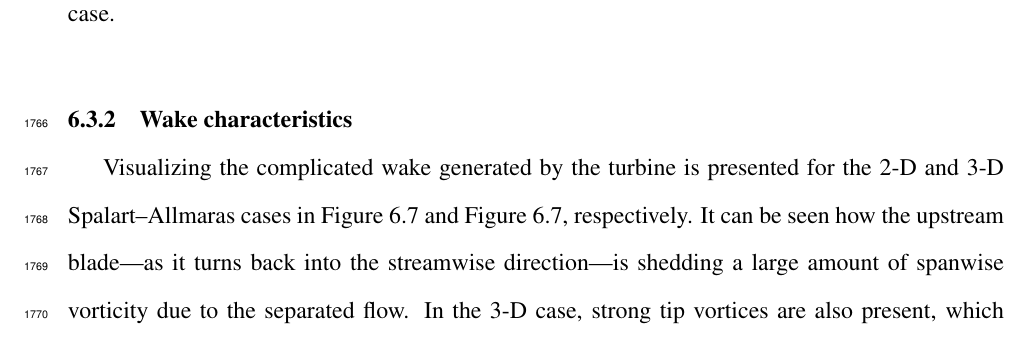
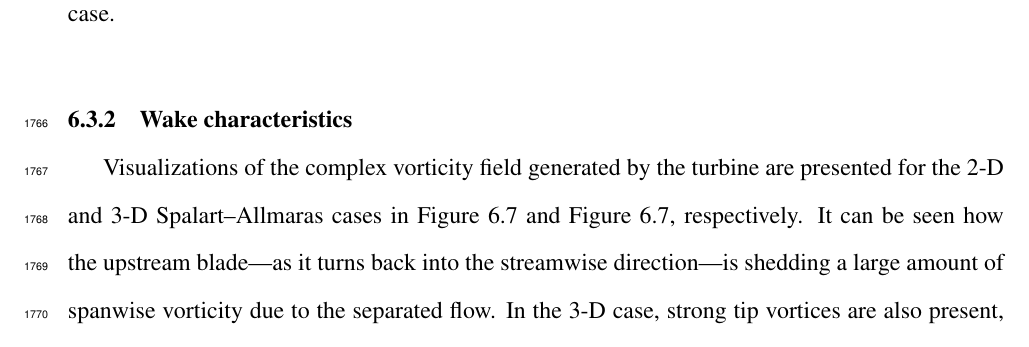
Before and after one commit to petebachant/PhD-thesis, a LaTeX thesis (thesis.tex, which reads chapters/blade-resolved-CFD.tex): part of page 88 of 130, cut so that both start at the same text. Compiled offline with pdfLaTeX.

Commit message:
Clear up wording

```diff
--- a/chapters/blade-resolved-CFD.tex
+++ b/chapters/blade-resolved-CFD.tex
@@ -321,9 +321,9 @@ the tare drag will change as well.
 
 \subsection{Wake characteristics}
 
-Visualizing the complicated wake generated by the turbine is presented for the
-2-D and 3-D Spalart--Allmaras cases in Figure~\ref{fig:br-vorticity-3d} and
-Figure~\ref{fig:br-vorticity-3d}, respectively. It can be seen how the upstream
-blade---as it turns back into the streamwise direction---is shedding a large
-amount of spanwise vorticity due to the separated flow. In the 3-D case, strong
-tip vortices are also present, which trace the ``contracting'' wake flow on the
+Visualizations of the complex vorticity field generated by the turbine are
+presented for the 2-D and 3-D Spalart--Allmaras cases in
+Figure~\ref{fig:br-vorticity-3d} and Figure~\ref{fig:br-vorticity-3d},
+respectively. It can be seen how the upstream blade---as it turns back into the
+streamwise direction---is shedding a large amount of spanwise vorticity due to
+the separated flow. In the 3-D case, strong tip vortices are also present, which
```
Also changed, not shown: chapters/blade-resolved-CFD.tex (8 more changed lines).
